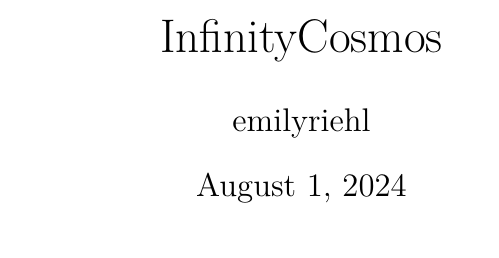
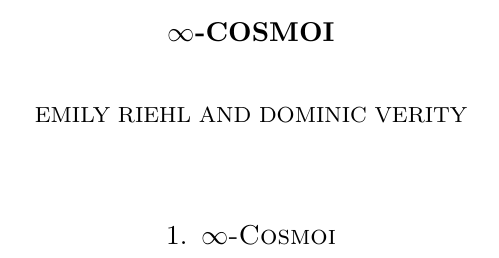
Before and after one commit to emilyriehl/infinity-cosmos, a LaTeX paper (blueprint/src/print.tex): part of the page, cut at the place of the change. Compiled offline with XeLaTeX.

Commit message:
attempt to use unicode

```diff
--- a/blueprint/src/print.tex
+++ b/blueprint/src/print.tex
@@ -10,7 +10,7 @@
 % It is otherwise a very minimal preamble (you should probably at least
 % add cleveref and tikz-cd).
 
-\documentclass[letter]{article}
+\documentclass{amsart}
 
 \usepackage{geometry}
 
@@ -24,8 +24,9 @@
 \input{macros/common}
 \input{macros/print}
 
-\title{InfinityCosmos}
-\author{emilyriehl}
+\title{\texorpdfstring{$\infty$}{Infinity}-Cosmoi}
+\author{Emily Riehl}
+\author{Dominic Verity}
 
 \begin{document}
 \maketitle
```
Also changed, not shown: blueprint/src/content.tex (+2 -0 lines), blueprint/src/web.tex (+3 -2 lines), home_page/_config.yml (+2 -2 lines), blueprint/src/print.pdf (added), blueprint/src/web.pdf (added).
